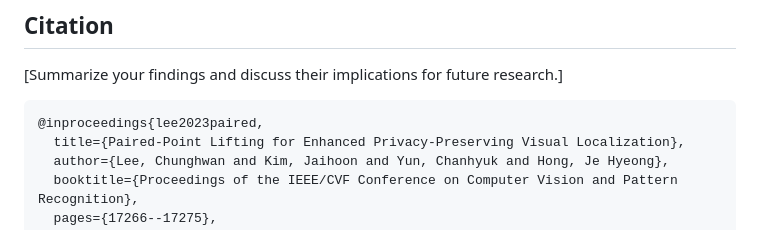
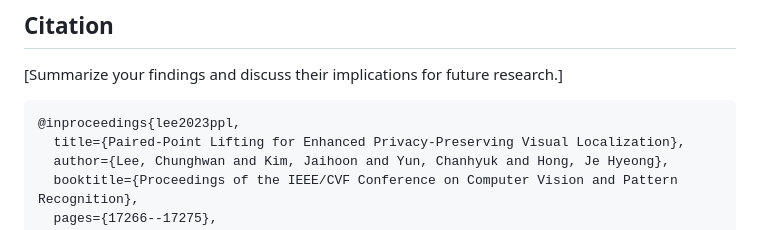
Before and after one commit to Fusroda-h/ppl, a Markdown page: README.md, the part around the change. Rendered like a GitHub page.

````diff
--- a/README.md
+++ b/README.md
@@ -88,7 +88,7 @@ The recovered images will be saved in `dataset/Dataset_name/Scene/invsfmIMG/`.
 [Summarize your findings and discuss their implications for future research.]
 
 ```bibtex
-@inproceedings{lee2023paired,
+@inproceedings{lee2023ppl,
   title={Paired-Point Lifting for Enhanced Privacy-Preserving Visual Localization},
   author={Lee, Chunghwan and Kim, Jaihoon and Yun, Chanhyuk and Hong, Je Hyeong},
   booktitle={Proceedings of the IEEE/CVF Conference on Computer Vision and Pattern Recognition},
````
